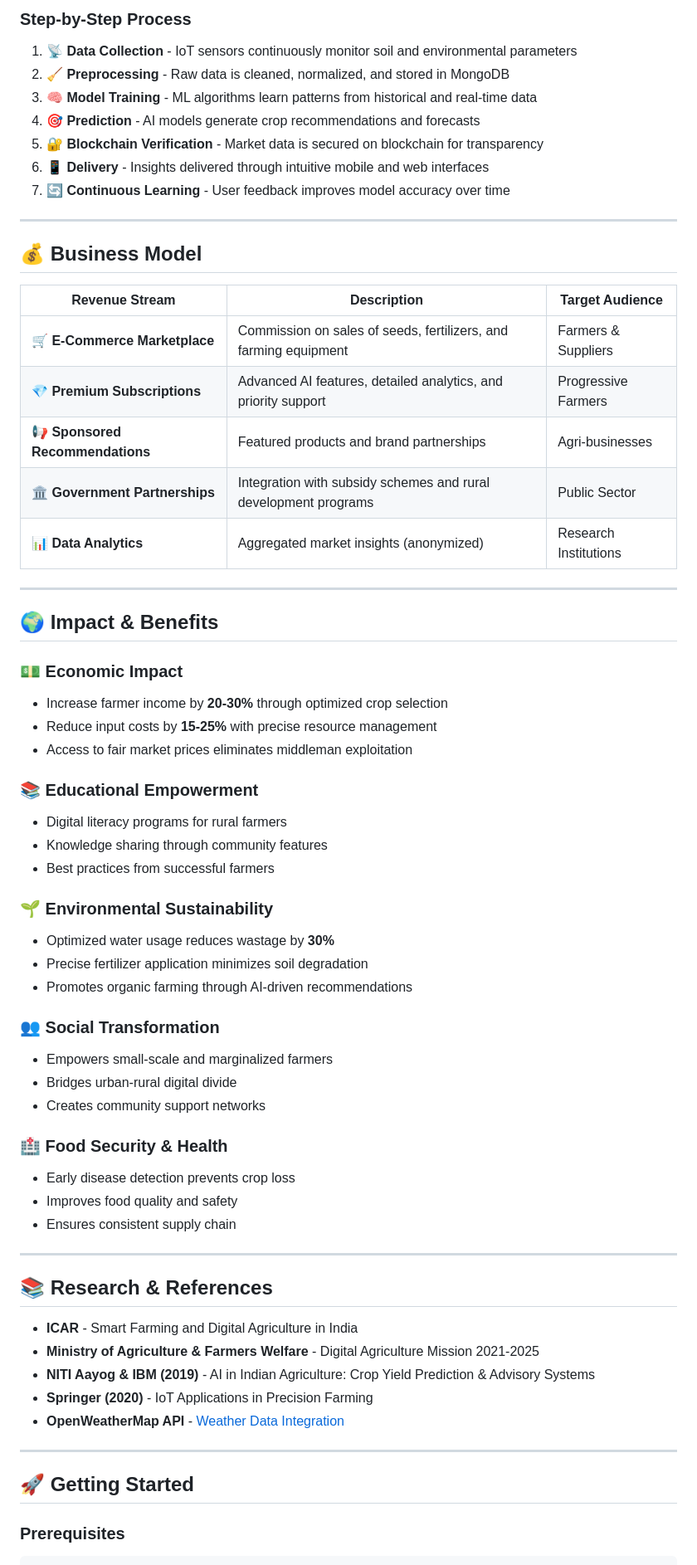
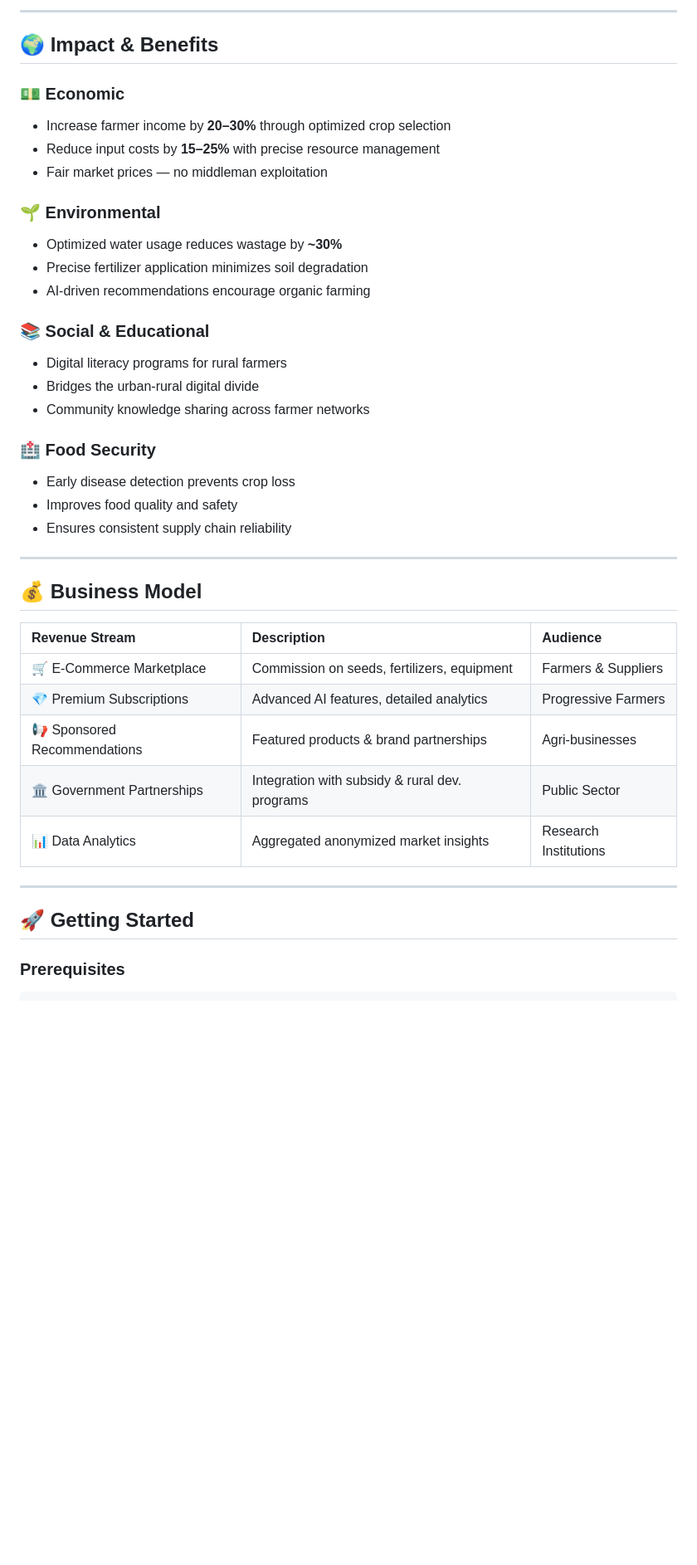
Before and after one commit to shreyashgautam/KrishiAI-360, a Markdown page: Readme.md, the part around one of its changes. Shown at 83% size. Drawn GitHub-style; blank space fills up the shorter version.

````diff
--- a/Readme.md
+++ b/Readme.md
@@ -199,69 +146,45 @@ graph LR
 ```
 
-### Step-by-Step Process
+---
 
-1. **📡 Data Collection** - IoT sensors continuously monitor soil and environmental parameters
-2. **🧹 Preprocessing** - Raw data is cleaned, normalized, and stored in MongoDB
-3. **🧠 Model Training** - ML algorithms learn patterns from historical and real-time data
-4. **🎯 Prediction** - AI models generate crop recommendations and forecasts
-5. **🔐 Blockchain Verification** - Market data is secured on blockchain for transparency
-6. **📱 Delivery** - Insights delivered through intuitive mobile and web interfaces
-7. **🔄 Continuous Learning** - User feedback improves model accuracy over time
+## 🌍 Impact & Benefits
+
+### 💵 Economic
+- Increase farmer income by **20–30%** through optimized crop selection
+- Reduce input costs by **15–25%** with precise resource management
+- Fair market prices — no middleman exploitation
+
+### 🌱 Environmental
+- Optimized water usage reduces wastage by **~30%**
+- Precise fertilizer application minimizes soil degradation
+- AI-driven recommendations encourage organic farming
+
+### 📚 Social & Educational
+- Digital literacy programs for rural farmers
+- Bridges the urban-rural digital divide
+- Community knowledge sharing across farmer networks
+
+### 🏥 Food Security
+- Early disease detection prevents crop loss
+- Improves food quality and safety
+- Ensures consistent supply chain reliability
 
 ---
 
 ## 💰 Business Model
 
-| Revenue Stream | Description | Target Audience |
-|----------------|-------------|-----------------|
-| **🛒 E-Commerce Marketplace** | Commission on sales of seeds, fertilizers, and farming equipment | Farmers & Suppliers |
-| **💎 Premium Subscriptions** | Advanced AI features, detailed analytics, and priority support | Progressive Farmers |
-| **📢 Sponsored Recommendations** | Featured products and brand partnerships | Agri-businesses |
-| **🏛️ Government Partnerships** | Integration with subsidy schemes and rural development programs | Public Sector |
-| **📊 Data Analytics** | Aggregated market insights (anonymized) | Research Institutions |
-
----
-
-## 🌍 Impact & Benefits
-
-### 💵 Economic Impact
-- Increase farmer income by **20-30%** through optimized crop selection
-- Reduce input costs by **15-25%** with precise resource management
-- Access to fair market prices eliminates middleman exploitation
-
-### 📚 Educational Empowerment
-- Digital literacy programs for rural farmers
-- Knowledge sharing through community features
-- Best practices from successful farmers
-
-### 🌱 Environmental Sustainability
-- Optimized water usage reduces wastage by **30%**
-- Precise fertilizer application minimizes soil degradation
-- Promotes organic farming through AI-driven recommendations
-
-### 👥 Social Transformation
-- Empowers small-scale and marginalized farmers
-- Bridges urban-rural digital divide
-- Creates community support networks
-
-### 🏥 Food Security & Health
-- Early disease detection prevents crop loss
-- Improves food quality and safety
-- Ensures consistent supply chain
-
----
-
-## 📚 Research & References
-
-- **ICAR** - Smart Farming and Digital Agriculture in India
-- **Ministry of Agriculture & Farmers Welfare** - Digital Agriculture Mission 2021-2025
-- **NITI Aayog & IBM (2019)** - AI in Indian Agriculture: Crop Yield Prediction & Advisory Systems
-- **Springer (2020)** - IoT Applications in Precision Farming
-- **OpenWeatherMap API** - [Weather Data Integration](https://openweathermap.org/api)
+| Revenue Stream | Description | Audience |
+|:--------------|:------------|:---------|
+| 🛒 E-Commerce Marketplace | Commission on seeds, fertilizers, equipment | Farmers & Suppliers |
+| 💎 Premium Subscriptions | Advanced AI features, detailed analytics | Progressive Farmers |
+| 📢 Sponsored Recommendations | Featured products & brand partnerships | Agri-businesses |
+| 🏛️ Government Partnerships | Integration with subsidy & rural dev. programs | Public Sector |
+| 📊 Data Analytics | Aggregated anonymized market insights | Research Institutions |
 
 ---
 
 ## 🚀 Getting Started
 
 ### Prerequisites
+
 ```bash
````
Also changed, not shown: other parts of Readme.md (+122 -195 lines).
